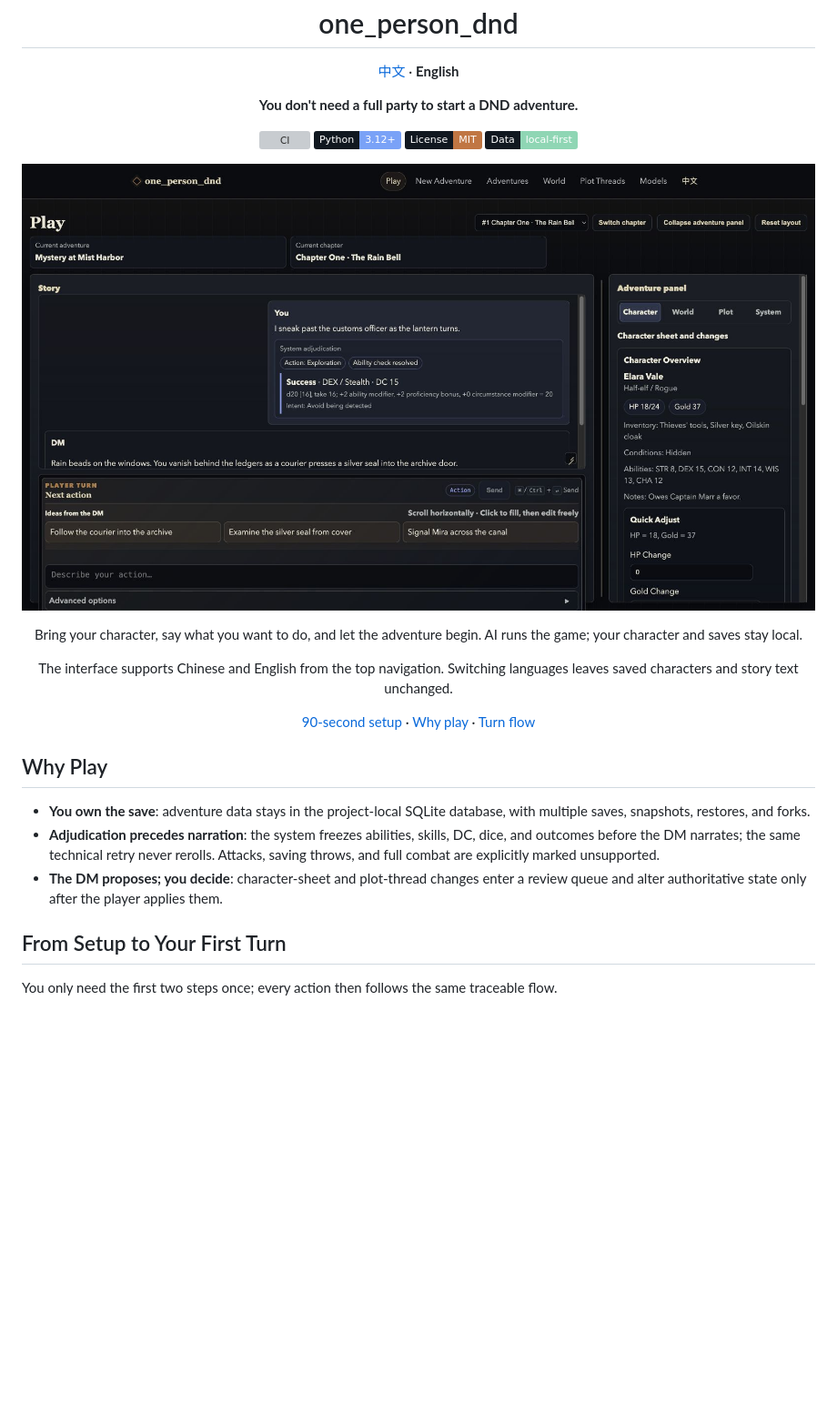
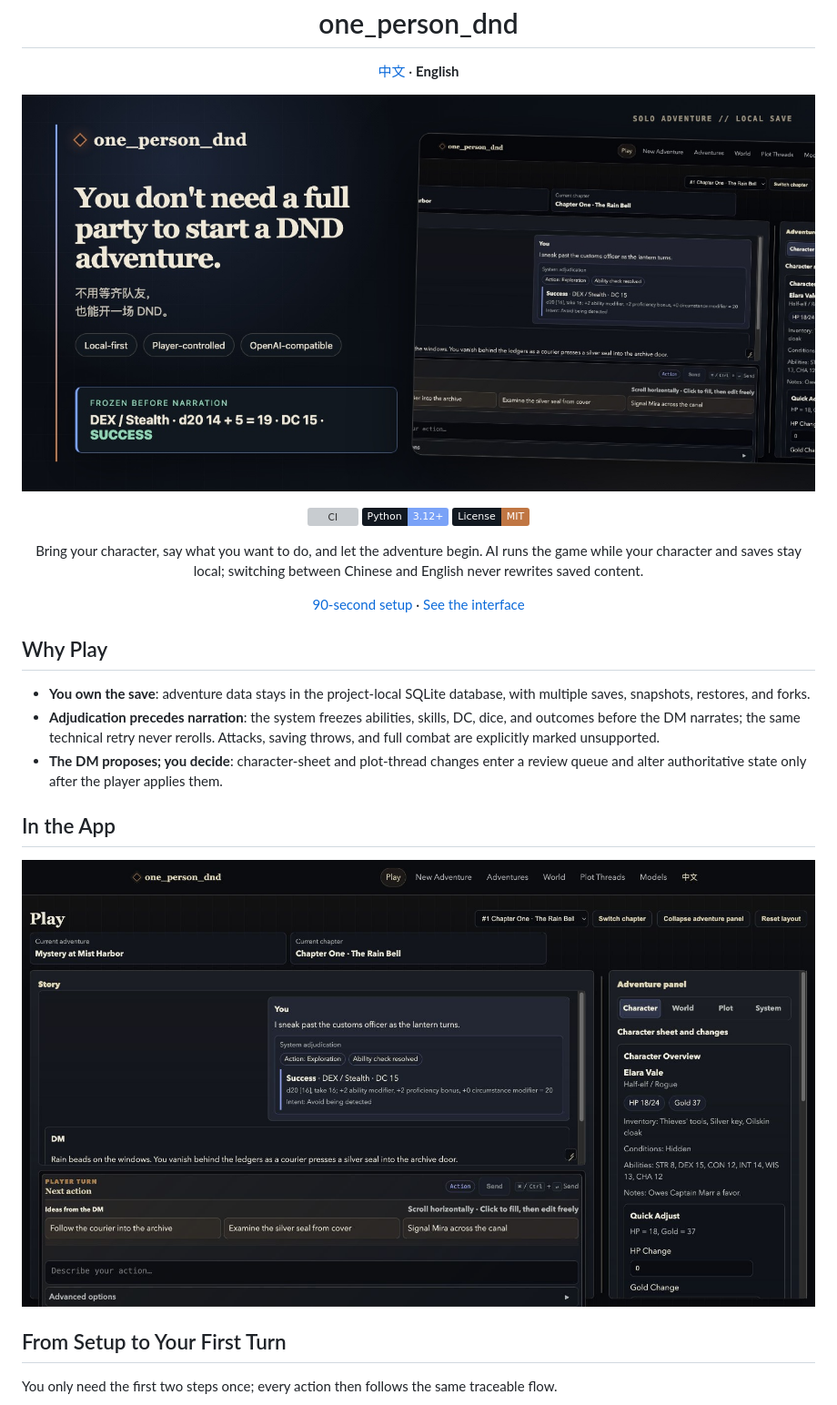
Before and after one commit to taogezhizun/one_person_dnd, a Markdown page: README.en.md, the part around the change. Shown: that part at 91% size. Drawn GitHub-style; pictures changed too: docs/assets/github/social-preview.en.jpg (added); badges without logos; blank space fills up the shorter version; grey boxes are pictures that could not be loaded.

```diff
--- a/README.en.md
+++ b/README.en.md
@@ -4,29 +4,22 @@
   <a href="README.md">中文</a> · <strong>English</strong>
 </p>
 
-<p align="center"><strong>You don't need a full party to start a DND adventure.</strong></p>
+<p align="center">
+  <img src="docs/assets/github/social-preview.en.jpg" width="1280" alt="one_person_dnd: start a DND adventure without a full party; cover showing the solo-adventure interface and a resolved stealth check">
+</p>
 
 <p align="center">
   <a href="https://github.com/taogezhizun/one_person_dnd/actions/workflows/ci.yml"><img alt="CI" src="https://github.com/taogezhizun/one_person_dnd/actions/workflows/ci.yml/badge.svg?branch=main"></a>
   <a href="pyproject.toml"><img alt="Python 3.12+" src="https://img.shields.io/badge/Python-3.12%2B-7aa2f7?logo=python&amp;logoColor=white&amp;labelColor=111820"></a>
   <a href="LICENSE"><img alt="MIT License" src="https://img.shields.io/badge/License-MIT-c07643?labelColor=111820"></a>
-  <a href="#local-data-and-configuration"><img alt="Local-first data" src="https://img.shields.io/badge/Data-local--first-8fd6b4?labelColor=111820"></a>
 </p>
 
 <p align="center">
-  <img src="docs/assets/github/game-hero.en.jpg" width="1200" alt="one_person_dnd English game screen with a resolved stealth check, DM narration, action choices, and the character panel">
+  Bring your character, say what you want to do, and let the adventure begin. AI runs the game while your character and saves stay local; switching between Chinese and English never rewrites saved content.
 </p>
 
 <p align="center">
-  Bring your character, say what you want to do, and let the adventure begin. AI runs the game; your character and saves stay local.
-</p>
-
-<p align="center">
-  The interface supports Chinese and English from the top navigation. Switching languages leaves saved characters and story text unchanged.
-</p>
-
-<p align="center">
-  <a href="#quick-start">90-second setup</a> · <a href="#why-play">Why play</a> · <a href="#from-setup-to-your-first-turn">Turn flow</a>
+  <a href="#quick-start">90-second setup</a> · <a href="#in-the-app">See the interface</a>
 </p>
 
 ## Why Play
@@ -34,6 +27,12 @@
 - **You own the save**: adventure data stays in the project-local SQLite database, with multiple saves, snapshots, restores, and forks.
 - **Adjudication precedes narration**: the system freezes abilities, skills, DC, dice, and outcomes before the DM narrates; the same technical retry never rerolls. Attacks, saving throws, and full combat are explicitly marked unsupported.
 - **The DM proposes; you decide**: character-sheet and plot-thread changes enter a review queue and alter authoritative state only after the player applies them.
+
+## In the App
+
+<p align="center">
+  <img src="docs/assets/github/game-hero.en.jpg" width="1200" alt="one_person_dnd English game screen with a resolved stealth check, DM narration, action choices, and the character panel">
+</p>
 
 ## From Setup to Your First Turn
 
```
Also changed, not shown: README.md (+11 -12 lines), docs/assets/github/social-preview.jpg, 1 other file.
